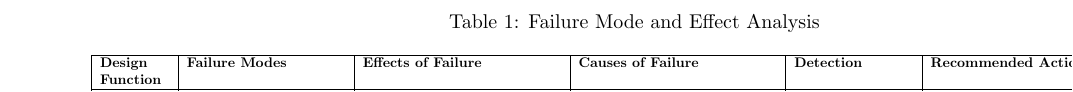
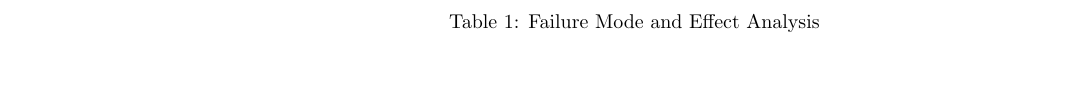
Before and after one commit to lilweege/SyntaxSentinels, a LaTeX document (docs/HazardAnalysis/HazardAnalysis.tex): part of page 7 of 12, cut so that both start at the same text, the shorter picture padded with empty space. Compiled offline with pdfLaTeX.

Commit message:
fix: rebase issue

```diff
--- a/docs/HazardAnalysis/HazardAnalysis.tex
+++ b/docs/HazardAnalysis/HazardAnalysis.tex
@@ -120,8 +120,6 @@ The analysis aims to minimize these risks and ensure the robustness, security, a
         \scalebox{0.7}{
         \begin{tabular}{|p{1.75cm}|p{4cm}|p{5cm}|p{5cm}|p{3cm}|p{5cm}|p{2cm}|p{2cm}|}
             \hline
-        \textbf{Design Function} & \textbf{Failure Modes} & \textbf{Effects of Failure} & \textbf{Causes of Failure} & \textbf{Detection} & \textbf{Recommended Actions} & \textbf{SR} & \textbf{Ref.} \\
-        \hline
             Input Processing & Failure to tokenize text & Model fails to function or gives wrong output & a. Code not in Python \newline b. Tokenizer malfunction \newline c. Corrupted file & Check file extension to ensure .py suffix & a. Check input beforehand \newline b. Notify user of error occurred & & H1-1 \\
             \cline{2-8}
             & Failure to upload file & Plagiarism detection process does not start & a. Invalid file type \newline b. Server error & Error handling & a. Notify user of failed upload & & H1-2\\
```
Also changed, not shown: docs/HazardAnalysis/HazardAnalysis.pdf, docs/HazardAnalysis/HazardAnalysis.tex (2 more changed lines). Lines whose indentation alone changed are shown as unchanged.
